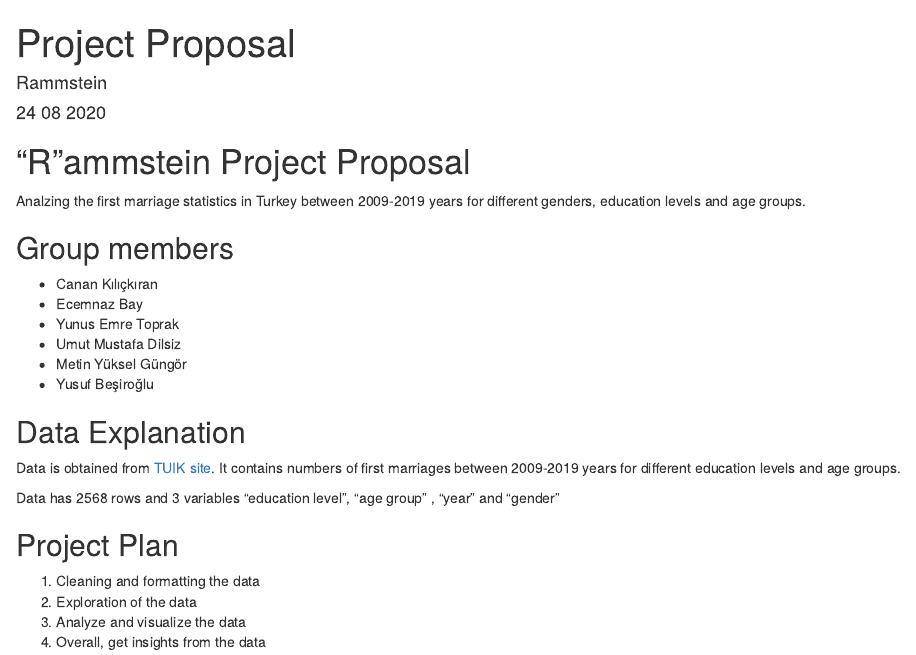
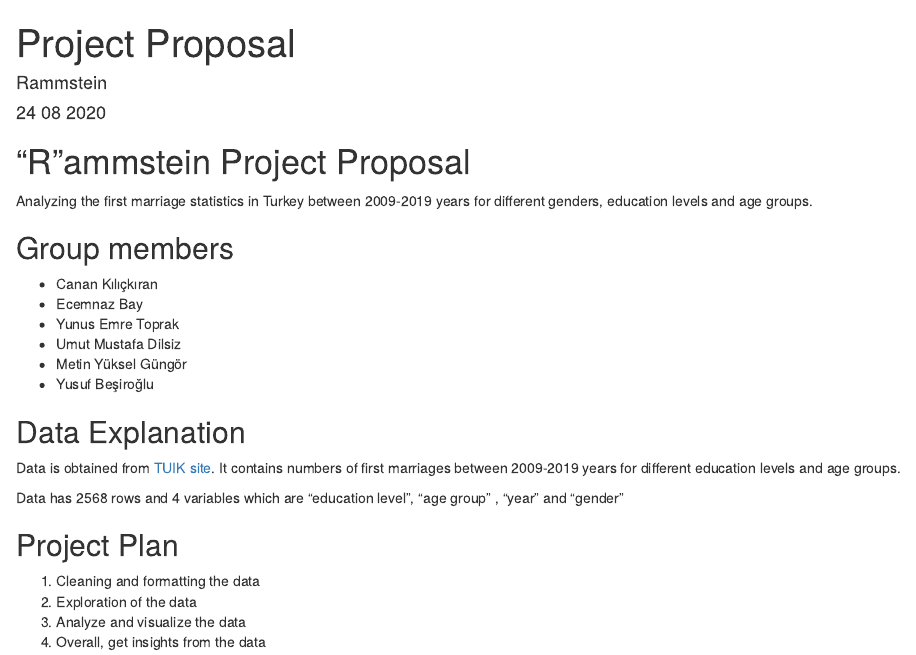
Before and after one commit to pjournal/boun01g-r-ammstein, an R Markdown document (Project Proposal.Rmd): the page in a window 1100 px wide, from its top. Rendered offline with R 4.5, knitr and Pandoc, with nearby package versions.

Commit message:
Update Project Proposal.Rmd

```diff
--- a/Project Proposal.Rmd
+++ b/Project Proposal.Rmd
@@ -7,7 +7,7 @@ output: html_document
 
 # "R"ammstein Project Proposal
 
-Analzing the first marriage statistics in Turkey between 2009-2019 years for different genders, education levels and age groups.
+Analyzing the first marriage statistics in Turkey between 2009-2019 years for different genders, education levels and age groups.
 
 ## Group members
 
@@ -23,7 +23,7 @@ Analzing the first marriage statistics in Turkey between 2009-2019 years for dif
 
 Data is obtained from [TUIK site](https://biruni.tuik.gov.tr/medas/?kn=112&locale=tr). It contains numbers of first marriages between 2009-2019 years for different education levels and age groups.
 
-Data has 2568 rows and 3 variables "education level", "age group" , "year" and "gender"
+Data has 2568 rows and 4 variables which are "education level", "age group" , "year" and "gender"
 
 ## Project Plan
 
```
